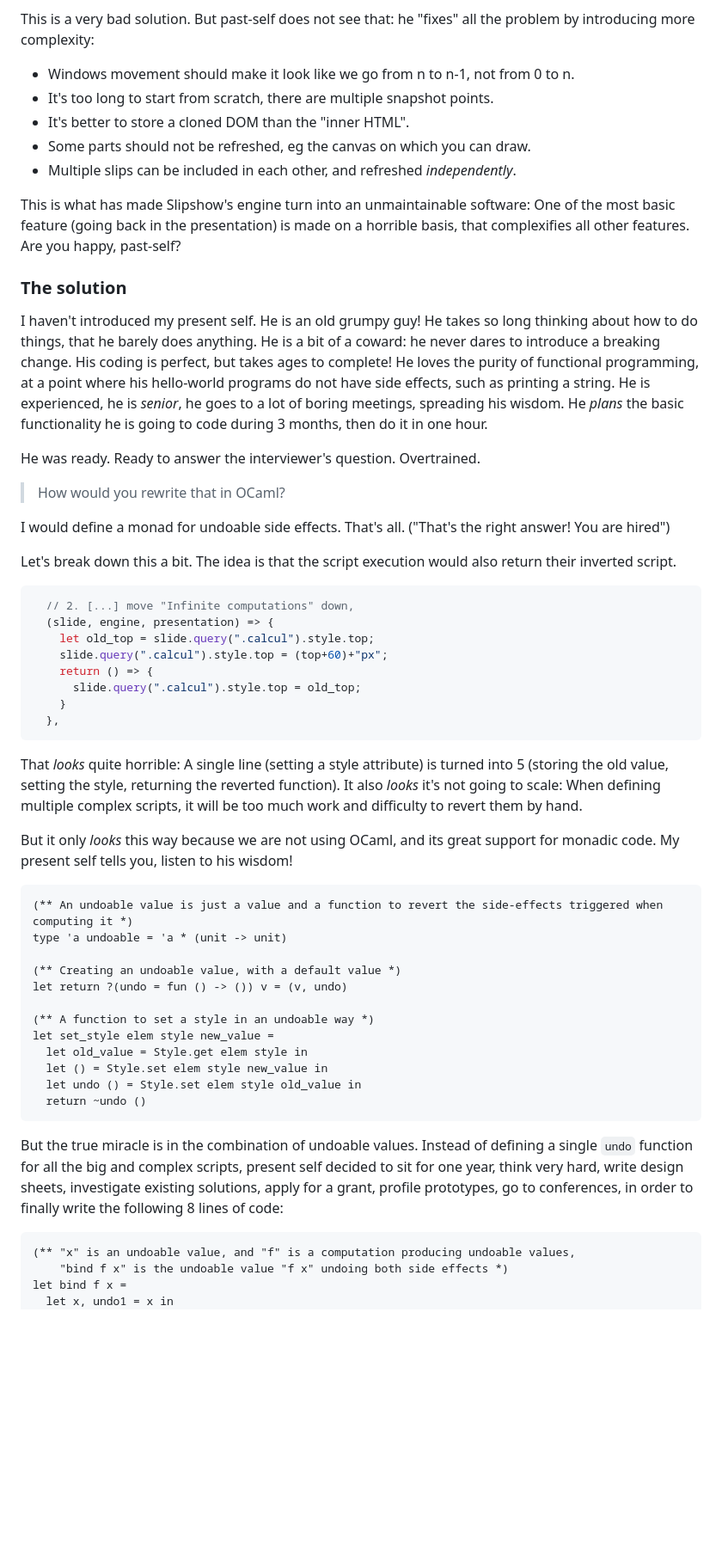
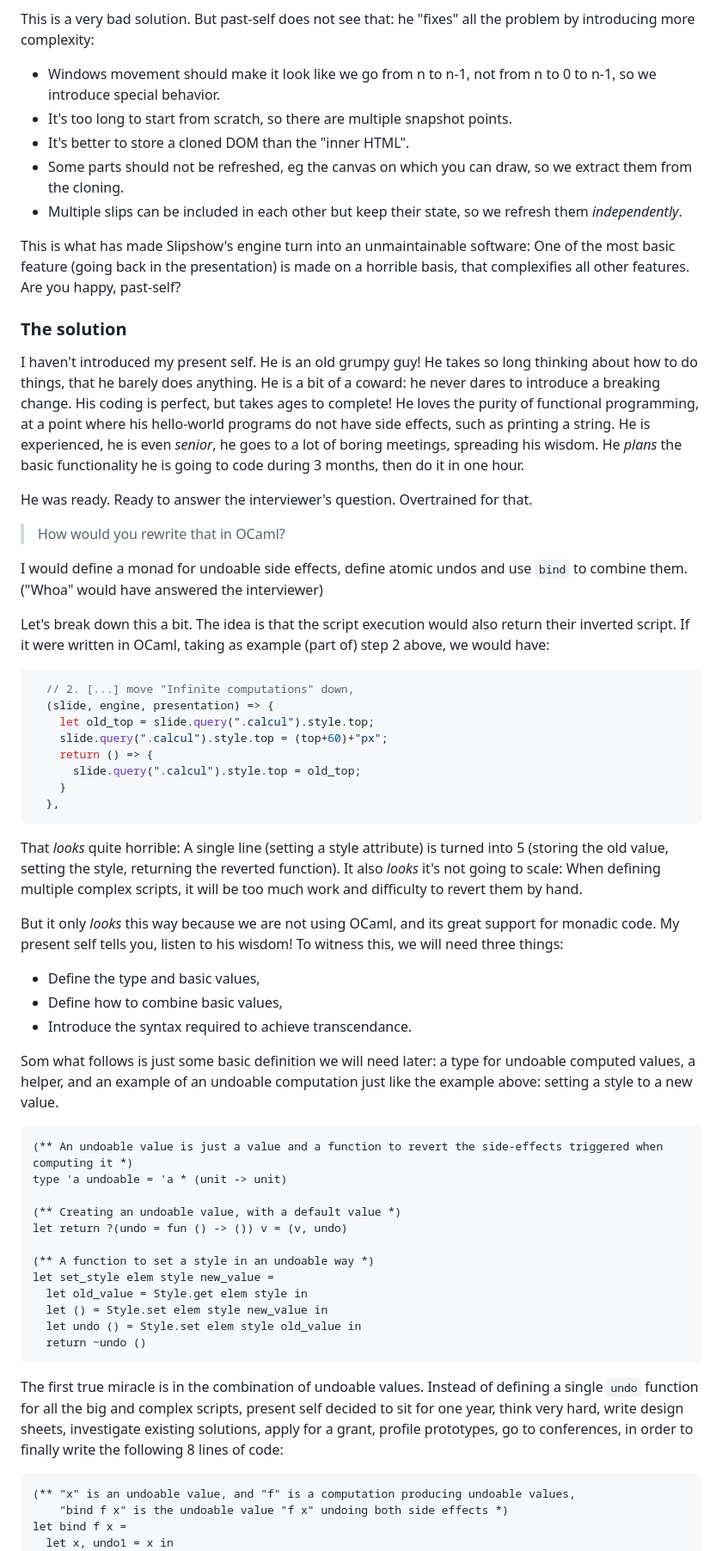
Before and after one commit to panglesd/presentations, a Markdown page: blog/blog.md, the part around the change printed below. Shown: that part at 86% size. Rendered like a GitHub page; blank space fills up the shorter version.

Commit message:
Blog progress

````diff
--- a/blog/blog.md
+++ b/blog/blog.md
@@ -137,25 +137,25 @@ Works well enough!?
 TODO: gif
 
 This is a very bad solution. But past-self does not see that: he "fixes" all the problem by introducing more complexity:
-- Windows movement should make it look like we go from n to n-1, not from 0 to n.
-- It's too long to start from scratch, there are multiple snapshot points.
+- Windows movement should make it look like we go from n to n-1, not from n to 0 to n-1, so we introduce special behavior.
+- It's too long to start from scratch, so there are multiple snapshot points.
 - It's better to store a cloned DOM than the "inner HTML".
-- Some parts should not be refreshed, eg the canvas on which you can draw.
-- Multiple slips can be included in each other, and refreshed _independently_.
+- Some parts should not be refreshed, eg the canvas on which you can draw, so we extract them from the cloning.
+- Multiple slips can be included in each other but keep their state, so we refresh them _independently_.
 
 This is what has made Slipshow's engine turn into an unmaintainable software: One of the most basic feature (going back in the presentation) is made on a horrible basis, that complexifies all other features. Are you happy, past-self?
 
 ### The solution
 
-I haven't introduced my present self. He is an old grumpy guy! He takes so long thinking about how to do things, that he barely does anything. He is a bit of a coward: he never dares to introduce a breaking change. His coding is perfect, but takes ages to complete! He loves the purity of functional programming, at a point where his hello-world programs do not have side effects, such as printing a string. He is experienced, he is *senior*, he goes to a lot of boring meetings, spreading his wisdom. He *plans* the basic functionality he is going to code during 3 months, then do it in one hour.
+I haven't introduced my present self. He is an old grumpy guy! He takes so long thinking about how to do things, that he barely does anything. He is a bit of a coward: he never dares to introduce a breaking change. His coding is perfect, but takes ages to complete! He loves the purity of functional programming, at a point where his hello-world programs do not have side effects, such as printing a string. He is experienced, he is even *senior*, he goes to a lot of boring meetings, spreading his wisdom. He *plans* the basic functionality he is going to code during 3 months, then do it in one hour.
 
-He was ready. Ready to answer the interviewer's question. Overtrained.
+He was ready. Ready to answer the interviewer's question. Overtrained for that.
 
 > How would you rewrite that in OCaml?
 
-I would define a monad for undoable side effects. That's all. ("That's the right answer! You are hired")
+I would define a monad for undoable side effects, define atomic undos and use `bind` to combine them. ("Whoa" would have answered the interviewer)
 
-Let's break down this a bit. The idea is that the script execution would also return their inverted script.
+Let's break down this a bit. The idea is that the script execution would also return their inverted script. If it were written in OCaml, taking as example (part of) step 2 above, we would have:
 
 ```javascript
   // 2. [...] move "Infinite computations" down,
@@ -171,7 +171,12 @@ Let's break down this a bit. The idea is that the script execution would also re
 That *looks* quite horrible: A single line (setting a style attribute) is turned into 5 (storing the old value, setting the style, returning the reverted function).
 It also *looks* it's not going to scale: When defining multiple complex scripts, it will be too much work and difficulty to revert them by hand.
 
-But it only *looks* this way because we are not using OCaml, and its great support for monadic code. My present self tells you, listen to his wisdom!
+But it only *looks* this way because we are not using OCaml, and its great support for monadic code. My present self tells you, listen to his wisdom! To witness this, we will need three things:
+- Define the type and basic values,
+- Define how to combine basic values,
+- Introduce the syntax required to achieve transcendance.
+
+Som what follows is just some basic definition we will need later: a type for undoable computed values, a helper, and an example of an undoable computation just like the example above: setting a style to a new value.
 
 ```ocaml
 (** An undoable value is just a value and a function to revert the side-effects triggered when computing it *)
@@ -188,7 +193,7 @@ let set_style elem style new_value =
   return ~undo ()
 ```
 
-But the true miracle is in the combination of undoable values. Instead of defining a single `undo` function for all the big and complex scripts, present self decided to sit for one year, think very hard, write design sheets, investigate existing solutions, apply for a grant, profile prototypes, go to conferences, in order to finally write the following 8 lines of code:
+The first true miracle is in the combination of undoable values. Instead of defining a single `undo` function for all the big and complex scripts, present self decided to sit for one year, think very hard, write design sheets, investigate existing solutions, apply for a grant, profile prototypes, go to conferences, in order to finally write the following 8 lines of code:
 
 ```ocaml
 (** "x" is an undoable value, and "f" is a computation producing undoable values,
````
Also changed, not shown: other parts of blog/blog.md (+19 -11 lines).
